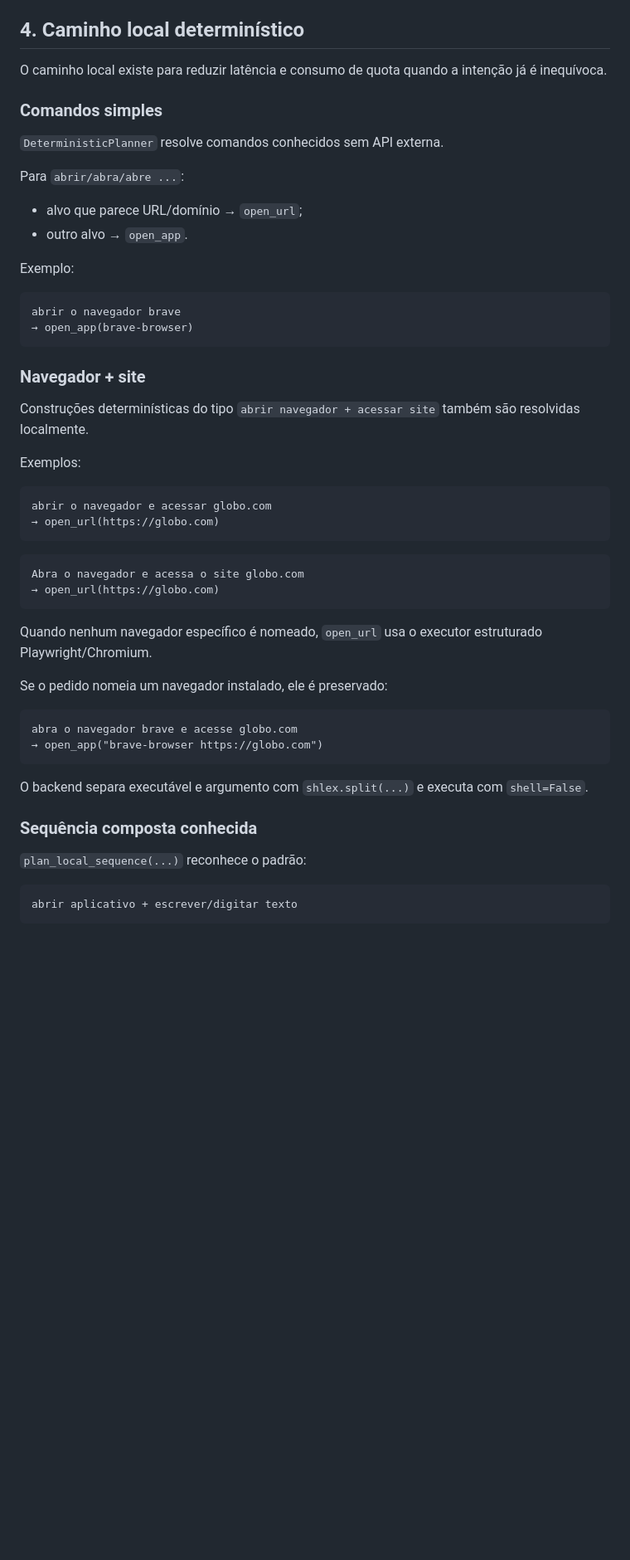
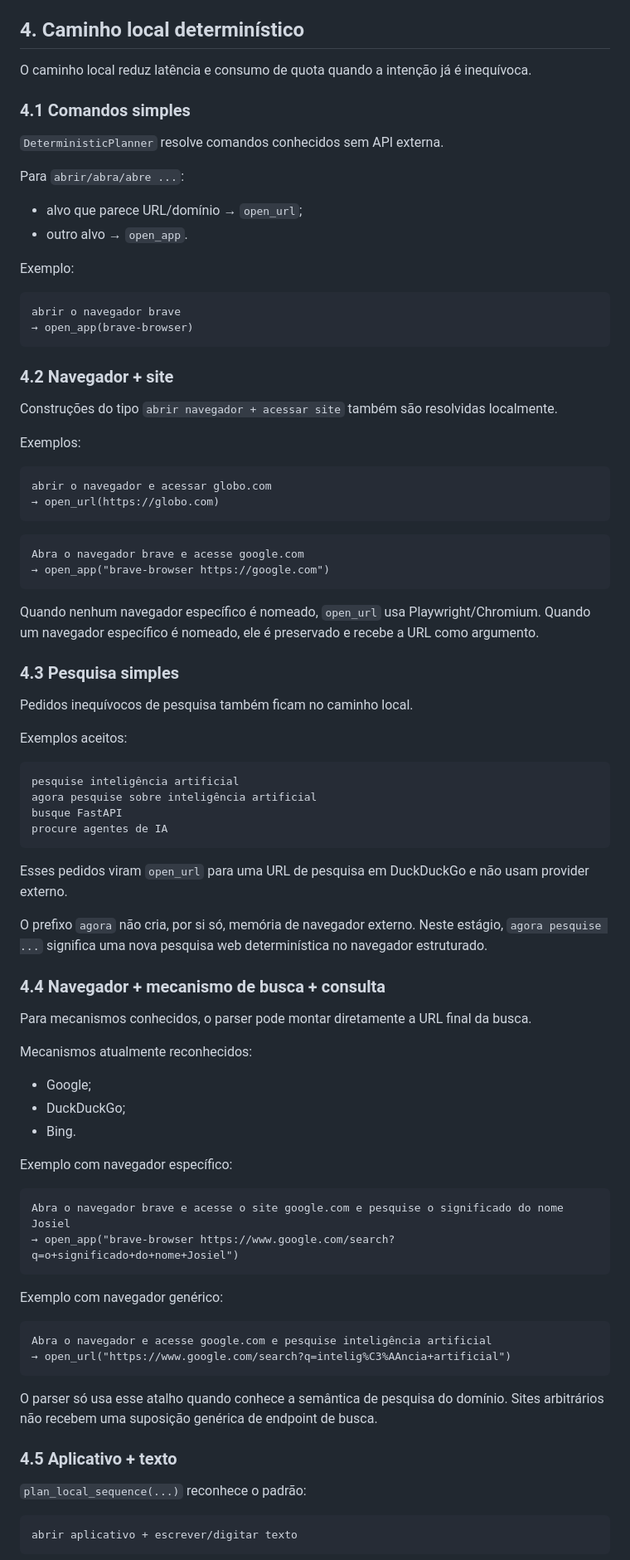
Before and after one commit to leon337/project-memory, a Markdown page: docs/ARCHITECTURE.md, the part around one of its changes. Shown at 83% size. Rendered like a GitHub page; blank space fills up the shorter version.

Commit message:
Document deterministic web search routing

````diff
--- a/docs/ARCHITECTURE.md
+++ b/docs/ARCHITECTURE.md
@@ -89,9 +90,9 @@ Responsabilidades:
 
 ## 4. Caminho local determinístico
 
-O caminho local existe para reduzir latência e consumo de quota quando a intenção já é inequívoca.
+O caminho local reduz latência e consumo de quota quando a intenção já é inequívoca.
 
-### Comandos simples
+### 4.1 Comandos simples
 
 `DeterministicPlanner` resolve comandos conhecidos sem API externa.
 
@@ -107,9 +108,9 @@ abrir o navegador brave
 → open_app(brave-browser)
 ```
 
-### Navegador + site
+### 4.2 Navegador + site
 
-Construções determinísticas do tipo `abrir navegador + acessar site` também são resolvidas localmente.
+Construções do tipo `abrir navegador + acessar site` também são resolvidas localmente.
 
 Exemplos:
 
@@ -119,22 +120,56 @@ abrir o navegador e acessar globo.com
 ```
 
 ```text
-Abra o navegador e acessa o site globo.com
-→ open_url(https://globo.com)
+Abra o navegador brave e acesse google.com
+→ open_app("brave-browser https://google.com")
 ```
 
-Quando nenhum navegador específico é nomeado, `open_url` usa o executor estruturado Playwright/Chromium.
+Quando nenhum navegador específico é nomeado, `open_url` usa Playwright/Chromium. Quando um navegador específico é nomeado, ele é preservado e recebe a URL como argumento.
 
-Se o pedido nomeia um navegador instalado, ele é preservado:
+### 4.3 Pesquisa simples
+
+Pedidos inequívocos de pesquisa também ficam no caminho local.
+
+Exemplos aceitos:
 
 ```text
-abra o navegador brave e acesse globo.com
-→ open_app("brave-browser https://globo.com")
+pesquise inteligência artificial
+agora pesquise sobre inteligência artificial
+busque FastAPI
+procure agentes de IA
 ```
 
-O backend separa executável e argumento com `shlex.split(...)` e executa com `shell=False`.
+Esses pedidos viram `open_url` para uma URL de pesquisa em DuckDuckGo e não usam provider externo.
 
-### Sequência composta conhecida
+O prefixo `agora` não cria, por si só, memória de navegador externo. Neste estágio, `agora pesquise ...` significa uma nova pesquisa web determinística no navegador estruturado.
+
+### 4.4 Navegador + mecanismo de busca + consulta
+
+Para mecanismos conhecidos, o parser pode montar diretamente a URL final da busca.
+
+Mecanismos atualmente reconhecidos:
+
+- Google;
+- DuckDuckGo;
+- Bing.
+
+Exemplo com navegador específico:
+
+```text
+Abra o navegador brave e acesse o site google.com e pesquise o significado do nome Josiel
+→ open_app("brave-browser https://www.google.com/search?q=o+significado+do+nome+Josiel")
+```
+
+Exemplo com navegador genérico:
+
+```text
+Abra o navegador e acesse google.com e pesquise inteligência artificial
+→ open_url("https://www.google.com/search?q=intelig%C3%AAncia+artificial")
+```
+
+O parser só usa esse atalho quando conhece a semântica de pesquisa do domínio. Sites arbitrários não recebem uma suposição genérica de endpoint de busca.
+
+### 4.5 Aplicativo + texto
 
 `plan_local_sequence(...)` reconhece o padrão:
 
````
Also changed, not shown: other parts of docs/ARCHITECTURE.md (+22 -6 lines).
